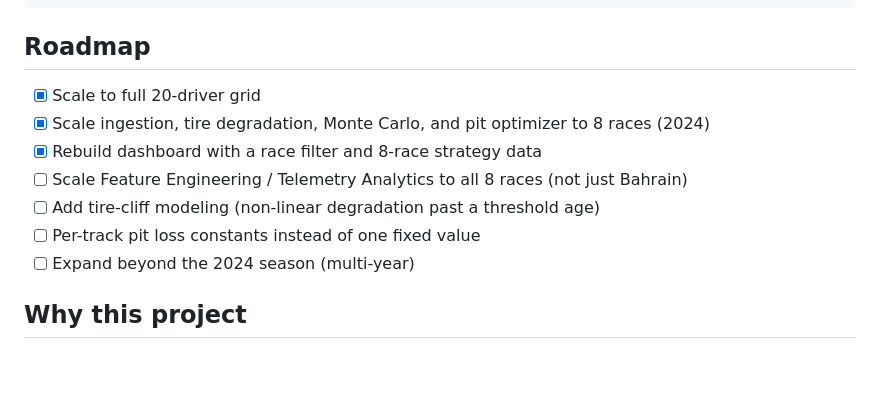
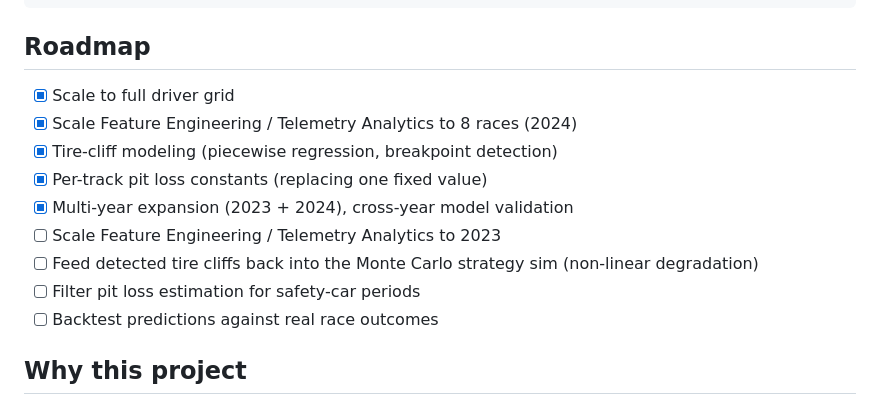
Before and after one commit to ashwinbasil/f1-telemetry-strategy, a Markdown page: README.md, the part around the change. Rendered like a GitHub page; blank space fills up the shorter version.

```diff
--- a/README.md
+++ b/README.md
@@ -165,13 +165,15 @@ f1-telemetry-strategy/
 
 ## Roadmap
 
-- [x] Scale to full 20-driver grid
-- [x] Scale ingestion, tire degradation, Monte Carlo, and pit optimizer to 8 races (2024)
-- [x] Rebuild dashboard with a race filter and 8-race strategy data
-- [ ] Scale Feature Engineering / Telemetry Analytics to all 8 races (not just Bahrain)
-- [ ] Add tire-cliff modeling (non-linear degradation past a threshold age)
-- [ ] Per-track pit loss constants instead of one fixed value
-- [ ] Expand beyond the 2024 season (multi-year)
+- [x] Scale to full driver grid
+- [x] Scale Feature Engineering / Telemetry Analytics to 8 races (2024)
+- [x] Tire-cliff modeling (piecewise regression, breakpoint detection)
+- [x] Per-track pit loss constants (replacing one fixed value)
+- [x] Multi-year expansion (2023 + 2024), cross-year model validation
+- [ ] Scale Feature Engineering / Telemetry Analytics to 2023
+- [ ] Feed detected tire cliffs back into the Monte Carlo strategy sim (non-linear degradation)
+- [ ] Filter pit loss estimation for safety-car periods
+- [ ] Backtest predictions against real race outcomes
 
 ## Why this project
 
```
